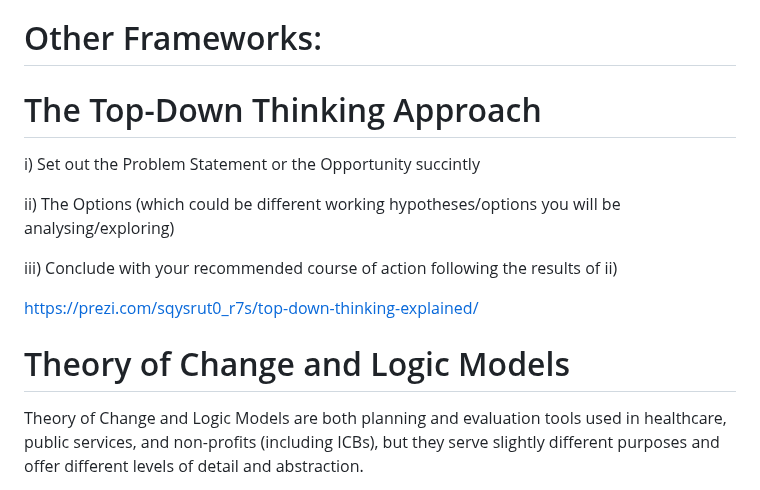
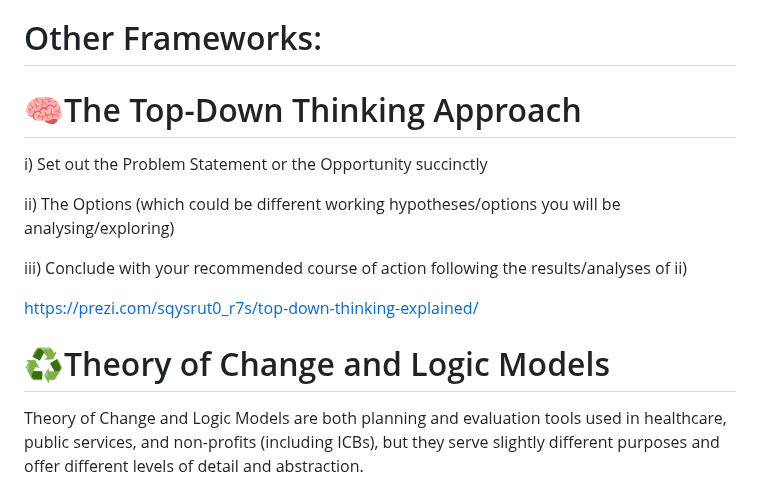
Before and after one commit to ckaur5689/DataLiteracy, a Markdown page: README.md, the part around one of its changes. GitHub-like rendering.

Commit message:
Enhance README with emoji headers
Updated section headers with emojis for better visual appeal and clarity.

```diff
--- a/README.md
+++ b/README.md
@@ -42,17 +42,17 @@ https://www.figma.com/resource-library/problem-statement/
 
 # Other Frameworks:
 
-# The Top-Down Thinking Approach
+# 🧠The Top-Down Thinking Approach
 
-i) Set out the Problem Statement or the Opportunity succintly
+i) Set out the Problem Statement or the Opportunity succinctly
 
 ii) The Options (which could be different working hypotheses/options you will be analysing/exploring)
 
-iii) Conclude with your recommended course of action following the results of ii)
+iii) Conclude with your recommended course of action following the results/analyses of ii)
 
 https://prezi.com/sqysrut0_r7s/top-down-thinking-explained/
 
-# Theory of Change and Logic Models
+# ♻️Theory of Change and Logic Models
 Theory of Change and Logic Models are both planning and evaluation tools used in healthcare, public services, and non-profits (including ICBs), but they serve slightly different purposes and offer different levels of detail and abstraction.
 
 Here’s a clear breakdown:
```
Also changed, not shown: other parts of README.md (+4 -4 lines).
